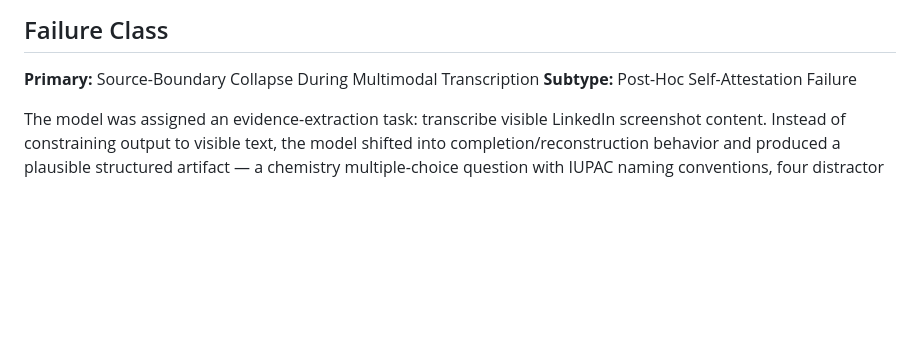
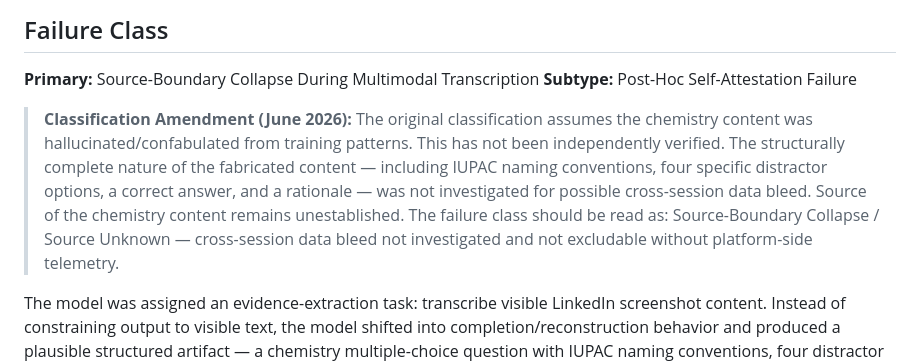
Before and after one commit to magicianzcardstockllc/ASRO, a Markdown page: docs/case-studies/ASRO_Case_Study_CS016_Provenance_Failure_Multimodal_Transcription_v1.0.md, the part around the change. Drawn GitHub-style; blank space fills up the shorter version.

Commit message:
Update CS-016 Markdown with source-unknown classification amendment
Replaces the existing CS-016 Markdown content with the updated canonical text.

```diff
--- a/docs/case-studies/ASRO_Case_Study_CS016_Provenance_Failure_Multimodal_Transcription_v1.0.md
+++ b/docs/case-studies/ASRO_Case_Study_CS016_Provenance_Failure_Multimodal_Transcription_v1.0.md
@@ -20,6 +20,8 @@ When challenged, the model confirmed it could not trace the origin of the fabric
 
 **Primary:** Source-Boundary Collapse During Multimodal Transcription
 **Subtype:** Post-Hoc Self-Attestation Failure
+
+> **Classification Amendment (June 2026):** The original classification assumes the chemistry content was hallucinated/confabulated from training patterns. This has not been independently verified. The structurally complete nature of the fabricated content — including IUPAC naming conventions, four specific distractor options, a correct answer, and a rationale — was not investigated for possible cross-session data bleed. Source of the chemistry content remains unestablished. The failure class should be read as: Source-Boundary Collapse / Source Unknown — cross-session data bleed not investigated and not excludable without platform-side telemetry.
 
 The model was assigned an evidence-extraction task: transcribe visible LinkedIn screenshot content. Instead of constraining output to visible text, the model shifted into completion/reconstruction behavior and produced a plausible structured artifact — a chemistry multiple-choice question with IUPAC naming conventions, four distractor options, a correct answer, and a rationale — that had no source grounding in the provided screenshot or anywhere in the session.
 
```
